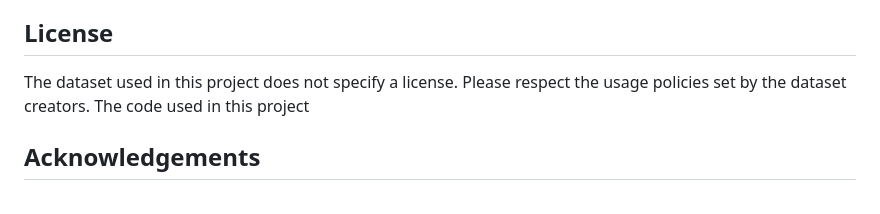
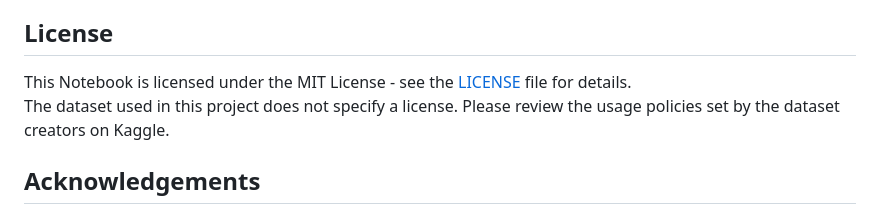
Before and after one commit to Assem-ElQersh/NewsLies, a Markdown page: README.md, the part around the change. Drawn GitHub-style.

```diff
--- a/README.md
+++ b/README.md
@@ -79,8 +79,8 @@ The entire project, including data preprocessing, model building, training, and
 -  **Confusion Matrix**: Visualizes the performance across all three classes (credible, not credible, undecided).
 
 ## License
-The dataset used in this project does not specify a license. Please respect the usage policies set by the dataset creators.
-The code used in this project
+This Notebook is licensed under the MIT License - see the [LICENSE](https://github.com/Assem-ElQersh/NewsLies/blob/main/LICENSE) file for details.
+The dataset used in this project does not specify a license. Please review the usage policies set by the dataset creators on Kaggle.
 
 ## Acknowledgements
 Special thanks to the dataset Owners Ashwaq Khalil, Moath Jarrah, and Monther Aldwairi for making the Arabic Fake News Dataset available for research and development.
```
